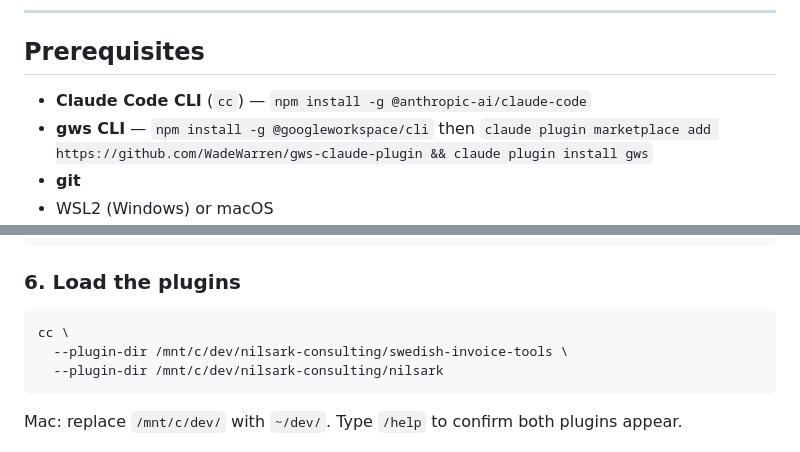
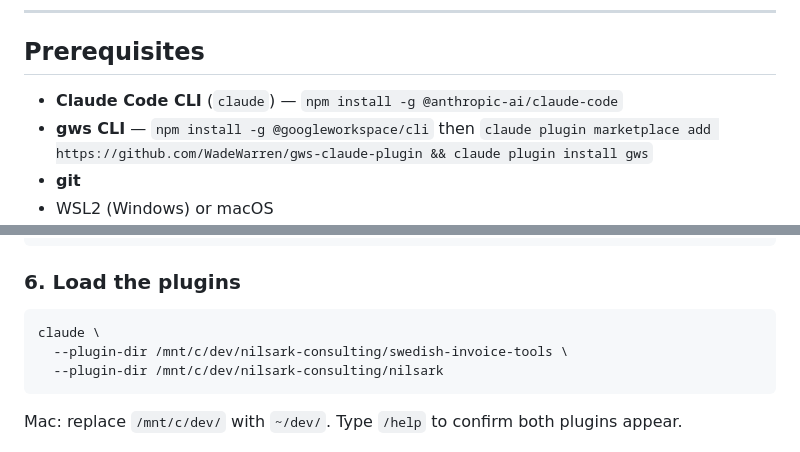
Before and after one commit to rnilsark/nilsark-consulting, a Markdown page: README.md, 2 parts joined by grey strips. Drawn GitHub-style.

Commit message:
fix(setup): correct claude CLI command name
Co-Authored-By: Claude Sonnet 4.6 <noreply@anthropic.com>

````diff
--- a/README.md
+++ b/README.md
@@ -27,7 +27,7 @@ All state lives in Google Drive (`state.md` per month). Local staging is tempora
 
 ## Prerequisites
 
-- **Claude Code CLI** (`cc`) — `npm install -g @anthropic-ai/claude-code`
+- **Claude Code CLI** (`claude`) — `npm install -g @anthropic-ai/claude-code`
 - **gws CLI** — `npm install -g @googleworkspace/cli` then `claude plugin marketplace add https://github.com/WadeWarren/gws-claude-plugin && claude plugin install gws`
 - **git**
 - WSL2 (Windows) or macOS
@@ -79,7 +79,7 @@ mkdir -p /mnt/c/Users/YourName/Desktop/nilsark-staging
 ### 6. Load the plugins
 
 ```bash
-cc \
+claude \
   --plugin-dir /mnt/c/dev/nilsark-consulting/swedish-invoice-tools \
   --plugin-dir /mnt/c/dev/nilsark-consulting/nilsark
 ```
````
Also changed, not shown: docs/setup.md (+3 -3 lines).
